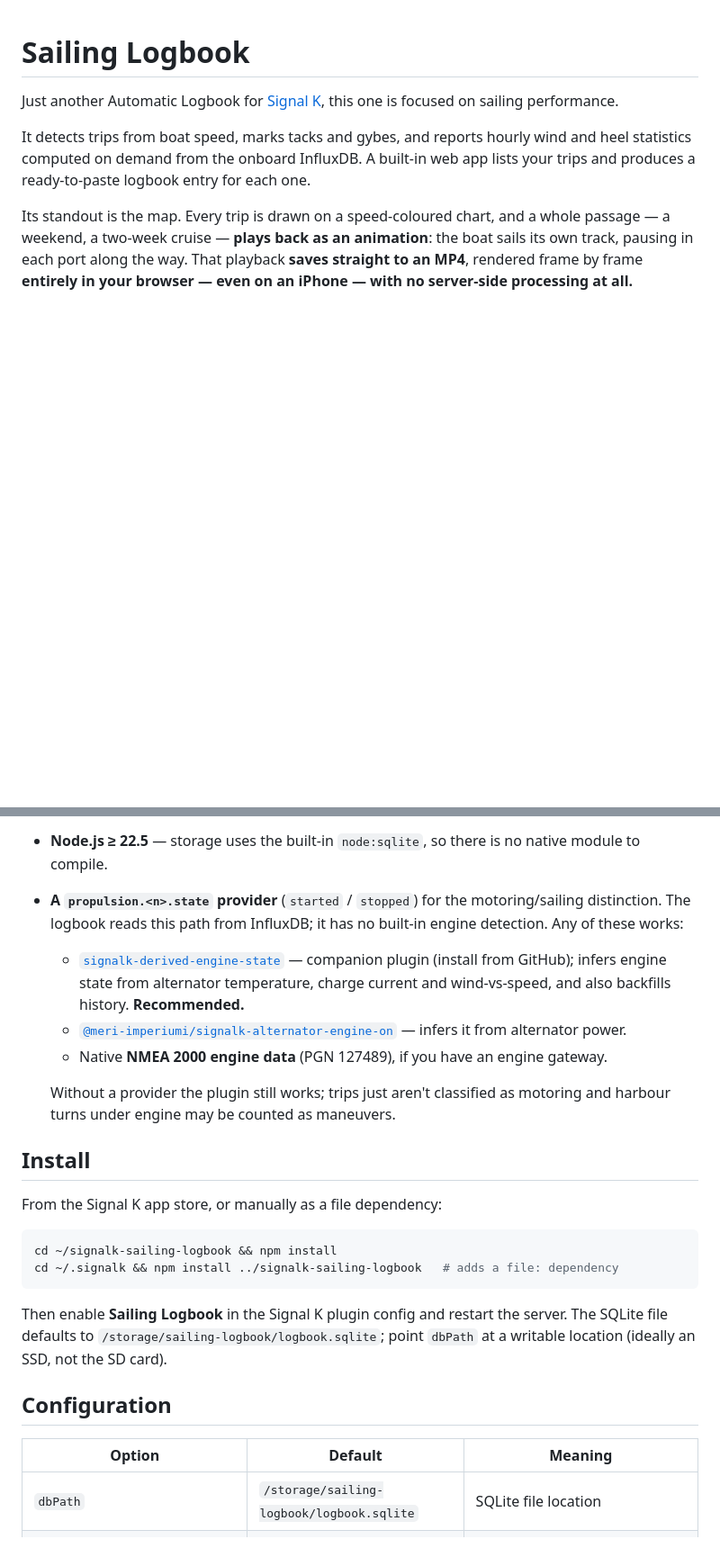
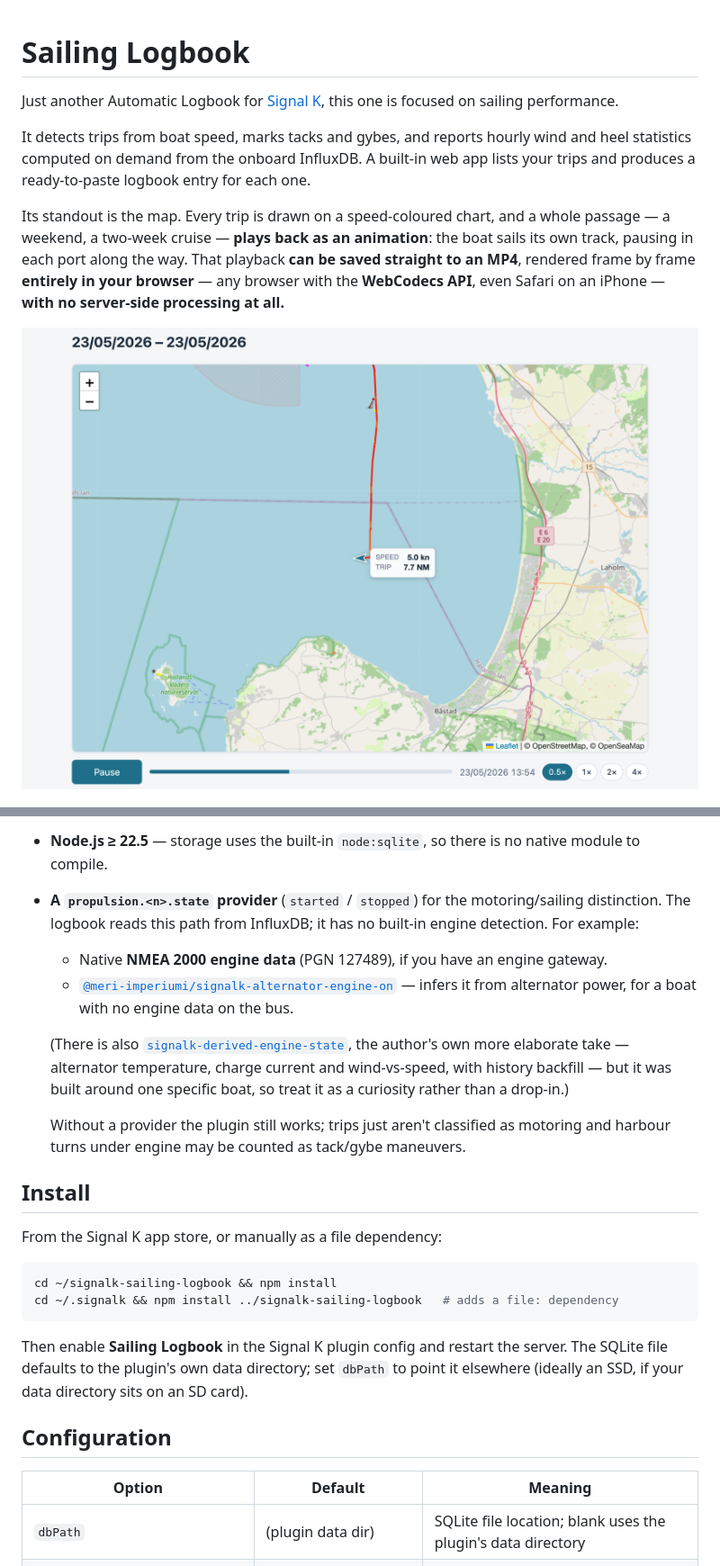
Before and after one commit to johansolve/signalk-sailing-logbook, a Markdown page: README.md, 2 parts joined by grey strips. Shown at 90% size. GitHub-like rendering; pictures changed too: docs/playback.png (added); blank space fills up the shorter version.

Commit message:
Add playback screenshot; neutral dbPath default; README refinements
Lead the README with a playback screenshot (the same Grötvik→Torekov beat
as the detail shot) — the boat sailing its speed-coloured track with its
readout and the playback controls, the animation the words describe.

dbPath now defaults to the plugin's own data directory rather than a
fixed /storage path, which was specific to one boat; set it explicitly to
keep an existing database elsewhere.

README wording from a review with the boat's owner: the video "can be
saved" and names the WebCodecs API that makes it browser-side even on
iOS; the companion engine-state plugin is framed as a curiosity rather
than recommended, since it was built around one specific boat; and
harbour turns under engine "may be counted as tack/gybe maneuvers".

Co-Authored-By: Claude Opus 4.8 <noreply@anthropic.com>
Claude-Session: https://claude.ai/code/session_01KZdqoLS2bshbfNHNmUHog4

````diff
--- a/README.md
+++ b/README.md
@@ -10,8 +10,11 @@ app lists your trips and produces a ready-to-paste logbook entry for each one.
 Its standout is the map. Every trip is drawn on a speed-coloured chart, and a
 whole passage — a weekend, a two-week cruise — **plays back as an animation**:
 the boat sails its own track, pausing in each port along the way. That playback
-**saves straight to an MP4**, rendered frame by frame **entirely in your browser
-— even on an iPhone — with no server-side processing at all.**
+**can be saved straight to an MP4**, rendered frame by frame **entirely in your
+browser** — any browser with the **WebCodecs API**, even Safari on an iPhone —
+**with no server-side processing at all.**
+
+![Passage playback: the boat sailing its own speed-coloured track on the chart, a readout beside it showing speed and trip distance, with the playback controls below](docs/playback.png)
 
 ![The web app: a trip detail with the speed-coloured track map, the timeline scrubber and its info panel, free-text notes, hourly weather and the maneuver list](docs/screenshot.png)
 
@@ -93,17 +96,18 @@ the boat sails its own track, pausing in each port along the way. That playback
   native module to compile.
 - **A `propulsion.<n>.state` provider** (`started` / `stopped`) for the
   motoring/sailing distinction. The logbook reads this path from InfluxDB; it has
-  no built-in engine detection. Any of these works:
-  - [`signalk-derived-engine-state`](https://github.com/johansolve/signalk-derived-engine-state)
-    — companion plugin (install from GitHub); infers engine state from alternator
-    temperature, charge current and wind-vs-speed, and also backfills history.
-    **Recommended.**
+  no built-in engine detection. For example:
+  - Native **NMEA 2000 engine data** (PGN 127489), if you have an engine gateway.
   - [`@meri-imperiumi/signalk-alternator-engine-on`](https://www.npmjs.com/package/@meri-imperiumi/signalk-alternator-engine-on)
-    — infers it from alternator power.
-  - Native **NMEA 2000 engine data** (PGN 127489), if you have an engine gateway.
+    — infers it from alternator power, for a boat with no engine data on the bus.
+
+  (There is also [`signalk-derived-engine-state`](https://github.com/johansolve/signalk-derived-engine-state),
+  the author's own more elaborate take — alternator temperature, charge current
+  and wind-vs-speed, with history backfill — but it was built around one specific
+  boat, so treat it as a curiosity rather than a drop-in.)
 
   Without a provider the plugin still works; trips just aren't classified as
-  motoring and harbour turns under engine may be counted as maneuvers.
+  motoring and harbour turns under engine may be counted as tack/gybe maneuvers.
 
 ## Install
 
@@ -115,14 +119,14 @@ cd ~/.signalk && npm install ../signalk-sailing-logbook   # adds a file: depende
 ```
 
 Then enable **Sailing Logbook** in the Signal K plugin config and restart the
-server. The SQLite file defaults to `/storage/sailing-logbook/logbook.sqlite`;
-point `dbPath` at a writable location (ideally an SSD, not the SD card).
+server. The SQLite file defaults to the plugin's own data directory; set `dbPath`
+to point it elsewhere (ideally an SSD, if your data directory sits on an SD card).
 
 ## Configuration
 
 | Option | Default | Meaning |
 | --- | --- | --- |
-| `dbPath` | `/storage/sailing-logbook/logbook.sqlite` | SQLite file location |
+| `dbPath` | (plugin data dir) | SQLite file location; blank uses the plugin's data directory |
 | `startKnots` / `stopKnots` | 0.5 / 0.3 | SOG thresholds to start / stop a trip |
 | `startMinSeconds` / `stopMinSeconds` | 180 / 600 | how long the condition must hold |
 | `minNewTackSeconds` | 90 | min time on the new tack for a maneuver to count |
````
Also changed, not shown: CHANGELOG.md (+5 -0 lines), 1 other file.
